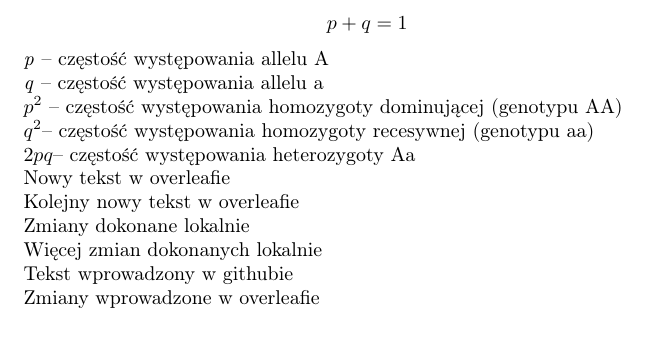
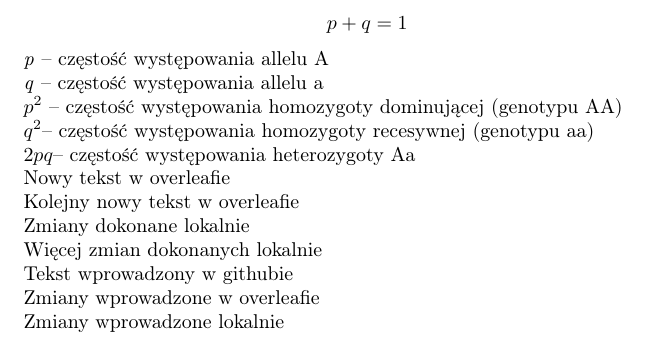
Before and after one commit to AGH-Narzedzia-Informatyczne-2023-2024/Noname-latex, a LaTeX document (Noname.tex, which reads chapters/Joanna Wojnowska.tex): part of page 7 of 15, cut so that both start at the same text. Compiled offline with pdfLaTeX.

Commit message:
zmiany wprowadzone lokalnie

```diff
--- a/chapters/Joanna Wojnowska.tex
+++ b/chapters/Joanna Wojnowska.tex
@@ -66,4 +66,5 @@ Zmiany dokonane lokalnie\\
 Więcej zmian dokonanych lokalnie\\
 Tekst wprowadzony w githubie\\
 Zmiany wprowadzone w overleafie\\
+Zmiany wprowadzone lokalnie\\
 \end{flushleft}
```
